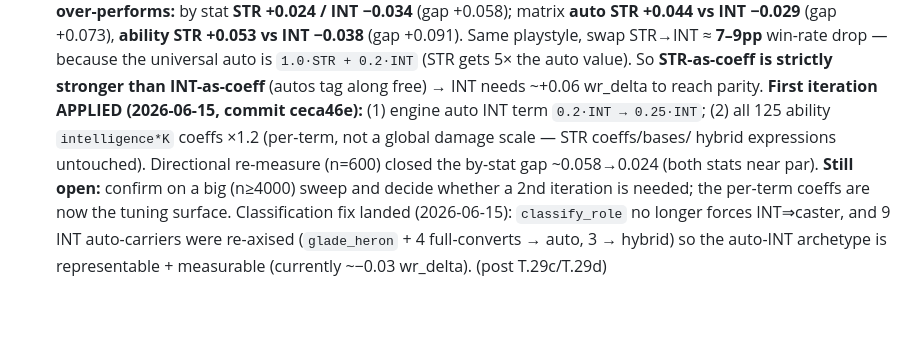
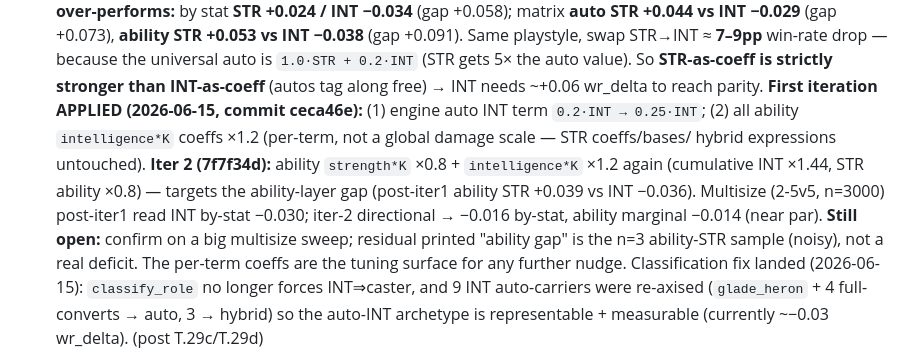
Before and after one commit to Meduty/tempest-fauna-trail, a Markdown page: SPEC.md, the part around the change. Rendered like a GitHub page; blank space fills up the shorter version.

Commit message:
docs(D.25): record iter-2 (ability STR×0.8, INT×1.2)
Co-Authored-By: Claude Opus 4.8 <noreply@anthropic.com>

```diff
--- a/SPEC.md
+++ b/SPEC.md
@@ -699,12 +699,15 @@ in their T-task plan docs; what remains here is genuinely undecided.
   because the universal auto is `1.0·STR + 0.2·INT` (STR gets 5× the auto value). So
   **STR-as-coeff is strictly stronger than INT-as-coeff** (autos tag along free) → INT
   needs ~+0.06 wr_delta to reach parity. **First iteration APPLIED (2026-06-15, commit
-  ceca46e):** (1) engine auto INT term `0.2·INT → 0.25·INT`; (2) all 125 ability
+  ceca46e):** (1) engine auto INT term `0.2·INT → 0.25·INT`; (2) all ability
   `intelligence*K` coeffs ×1.2 (per-term, not a global damage scale — STR coeffs/bases/
-  hybrid expressions untouched). Directional re-measure (n=600) closed the by-stat gap
-  ~0.058→0.024 (both stats near par). **Still open:** confirm on a big (n≥4000) sweep
-  and decide whether a 2nd iteration is needed; the per-term coeffs are now the tuning
-  surface. Classification fix landed
+  hybrid expressions untouched). **Iter 2 (7f7f34d):** ability `strength*K` ×0.8 +
+  `intelligence*K` ×1.2 again (cumulative INT ×1.44, STR ability ×0.8) — targets the
+  ability-layer gap (post-iter1 ability STR +0.039 vs INT −0.036). Multisize (2-5v5,
+  n=3000) post-iter1 read INT by-stat −0.030; iter-2 directional → −0.016 by-stat,
+  ability marginal −0.014 (near par). **Still open:** confirm on a big multisize sweep;
+  residual printed "ability gap" is the n=3 ability-STR sample (noisy), not a real
+  deficit. The per-term coeffs are the tuning surface for any further nudge. Classification fix landed
   (2026-06-15): `classify_role` no longer forces INT⇒caster, and 9 INT auto-carriers
   were re-axised (`glade_heron` + 4 full-converts → auto, 3 → hybrid) so the auto-INT
   archetype is representable + measurable (currently ~−0.03 wr_delta). (post T.29c/T.29d)
```
